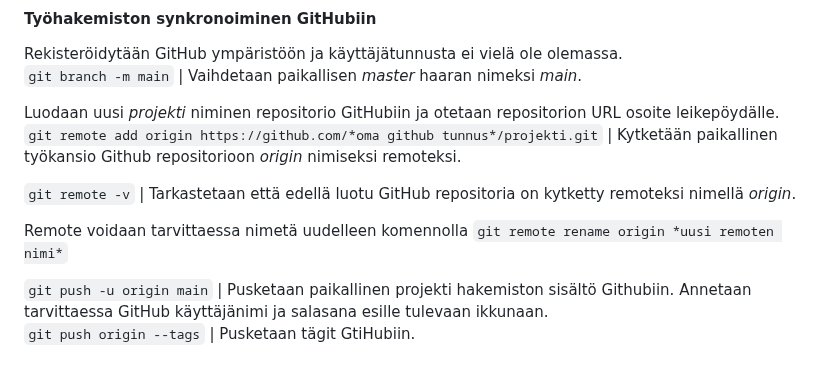
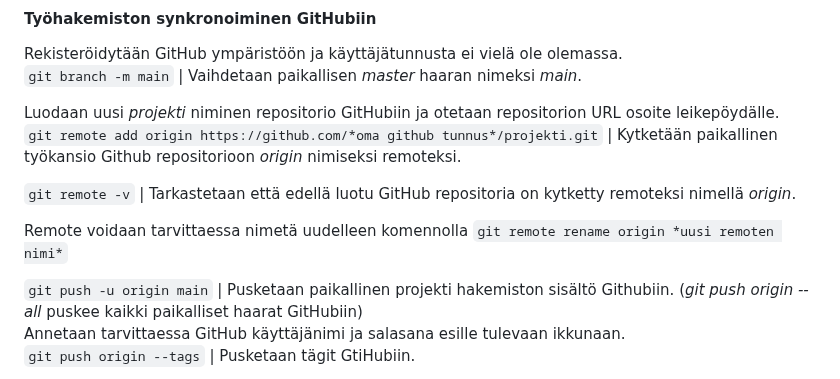
Before and after one commit to JouniJokelainen/public, a Markdown page: readme.md, the part around the change. Rendered like a GitHub page.

```diff
--- a/readme.md
+++ b/readme.md
@@ -175,11 +175,11 @@ Rekisteröidytään GitHub ympäristöön ja käyttäjätunnusta ei vielä ole o
 Luodaan uusi *projekti* niminen repositorio GitHubiin ja otetaan repositorion URL osoite leikepöydälle.
 `git remote add origin https://github.com/*oma github tunnus*/projekti.git` | Kytketään paikallinen työkansio Github repositorioon *origin* nimiseksi remoteksi.
 
- `git remote -v` | Tarkastetaan että edellä luotu GitHub repositoria on kytketty remoteksi nimellä *origin*.
+`git remote -v` | Tarkastetaan että edellä luotu GitHub repositoria on kytketty remoteksi nimellä *origin*.
 
 Remote voidaan tarvittaessa nimetä uudelleen komennolla `git remote rename origin *uusi remoten nimi*`
 
-`git push -u origin main` | Pusketaan paikallinen projekti hakemiston sisältö Githubiin.
+`git push -u origin main` | Pusketaan paikallinen projekti hakemiston sisältö Githubiin. (*git push origin --all* puskee kaikki paikalliset haarat GitHubiin)
 Annetaan tarvittaessa GitHub käyttäjänimi ja salasana esille tulevaan ikkunaan.
 `git push origin --tags` | Pusketaan tägit GtiHubiin.
 
```
